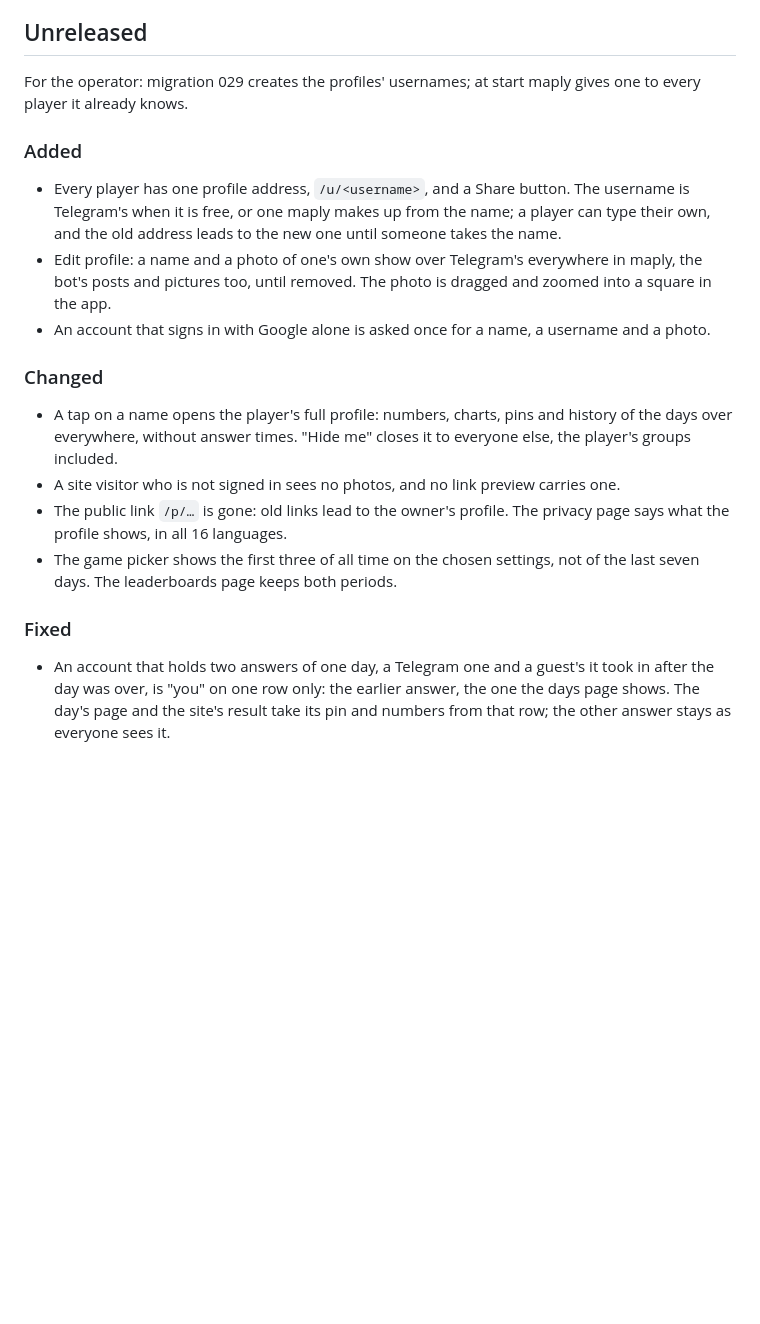
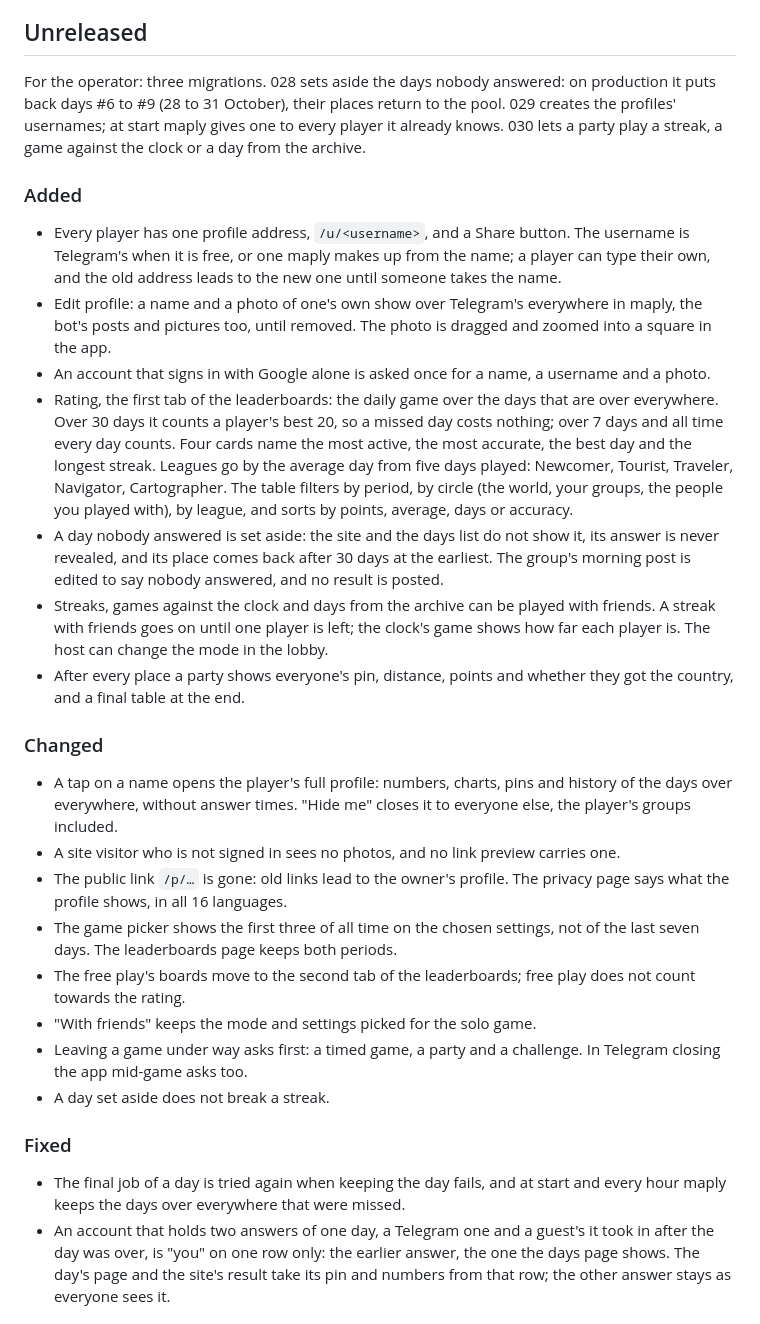
Before and after one commit to FreshLabDev/maply, a Markdown page: CHANGELOG.md, the part around the change. GitHub-like rendering; blank space fills up the shorter version.

```diff
--- a/CHANGELOG.md
+++ b/CHANGELOG.md
@@ -11,8 +11,11 @@ See [`docs/versioning.md`](docs/versioning.md) for what the numbers mean and
 
 ## Unreleased
 
-For the operator: migration 029 creates the profiles' usernames; at start
-maply gives one to every player it already knows.
+For the operator: three migrations. 028 sets aside the days nobody
+answered: on production it puts back days #6 to #9 (28 to 31 October), their
+places return to the pool. 029 creates the profiles' usernames; at start
+maply gives one to every player it already knows. 030 lets a party play a
+streak, a game against the clock or a day from the archive.
 
 ### Added
 
@@ -25,6 +28,24 @@ maply gives one to every player it already knows.
   The photo is dragged and zoomed into a square in the app.
 - An account that signs in with Google alone is asked once for a name, a
   username and a photo.
+- Rating, the first tab of the leaderboards: the daily game over the days
+  that are over everywhere. Over 30 days it counts a player's best 20, so a
+  missed day costs nothing; over 7 days and all time every day counts. Four
+  cards name the most active, the most accurate, the best day and the
+  longest streak. Leagues go by the average day from five days played:
+  Newcomer, Tourist, Traveler, Navigator, Cartographer. The table filters by
+  period, by circle (the world, your groups, the people you played with), by
+  league, and sorts by points, average, days or accuracy.
+- A day nobody answered is set aside: the site and the days list do not
+  show it, its answer is never revealed, and its place comes back after 30
+  days at the earliest. The group's morning post is edited to say nobody
+  answered, and no result is posted.
+- Streaks, games against the clock and days from the archive can be played
+  with friends. A streak with friends goes on until one player is left; the
+  clock's game shows how far each player is. The host can change the mode in
+  the lobby.
+- After every place a party shows everyone's pin, distance, points and
+  whether they got the country, and a final table at the end.
 
 ### Changed
 
@@ -37,9 +58,17 @@ maply gives one to every player it already knows.
   The privacy page says what the profile shows, in all 16 languages.
 - The game picker shows the first three of all time on the chosen settings,
   not of the last seven days. The leaderboards page keeps both periods.
+- The free play's boards move to the second tab of the leaderboards; free
+  play does not count towards the rating.
+- "With friends" keeps the mode and settings picked for the solo game.
+- Leaving a game under way asks first: a timed game, a party and a
+  challenge. In Telegram closing the app mid-game asks too.
+- A day set aside does not break a streak.
 
 ### Fixed
 
+- The final job of a day is tried again when keeping the day fails, and at
+  start and every hour maply keeps the days over everywhere that were missed.
 - An account that holds two answers of one day, a Telegram one and a guest's
   it took in after the day was over, is "you" on one row only: the earlier
   answer, the one the days page shows. The day's page and the site's result
```
Also changed, not shown: AGENTS.md (+5 -0 lines), docs/design.md (+13 -2 lines).
